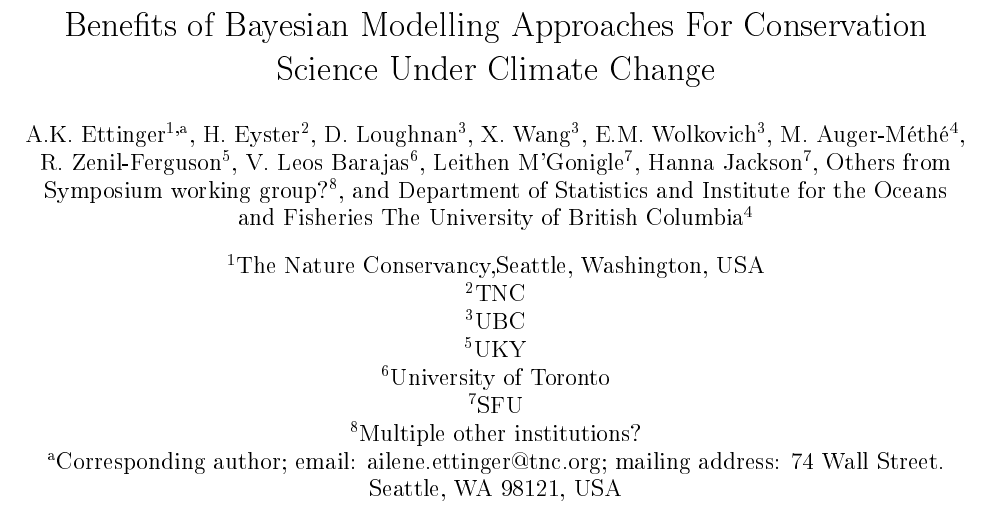
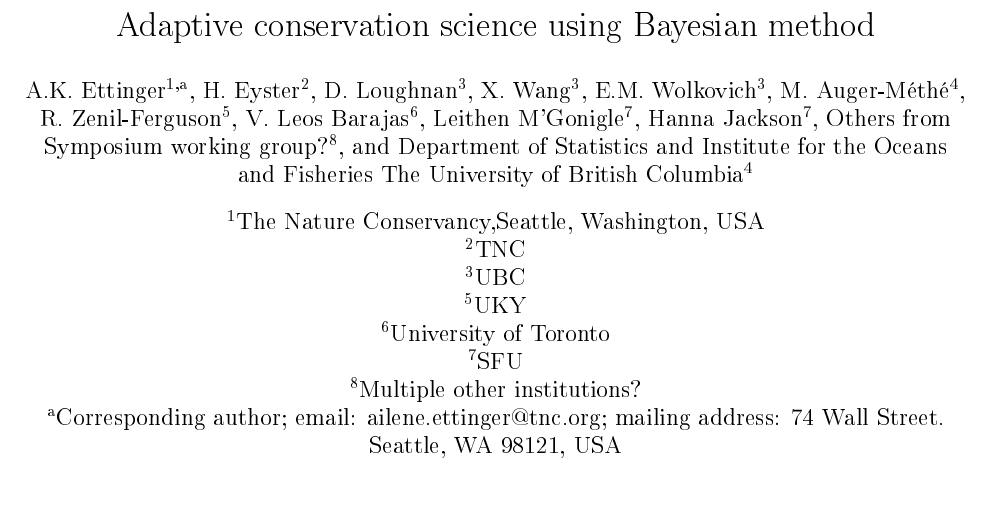
Before and after one commit to AileneKane/bayes4cons, a LaTeX document (docs/bayes4cons_doc.tex): part of page 1 of 11, cut at the place of the change. The pictures show the PDF file docs/bayes4cons_doc.pdf that the author committed with the source.

Commit message:
new title!

```diff
--- a/docs/bayes4cons_doc.tex
+++ b/docs/bayes4cons_doc.tex
@@ -50,7 +50,7 @@
 \input{bayes4cons_doc-concordance}
 
 \bibliographystyle{bibstyles/amnat.bst}
-\title{Benefits of Bayesian Modelling Approaches For Conservation Science Under Climate Change}
+\title{Adaptive conservation science using Bayesian method}
 \author[1,a]{A.K. Ettinger}
 \author[2]{H. Eyster}
 \author[3]{D. Loughnan}
```
Also changed, not shown: docs/bayes4cons_doc.pdf, docs/bayes4cons_doc.tex (2 more changed lines), 1 other file.
